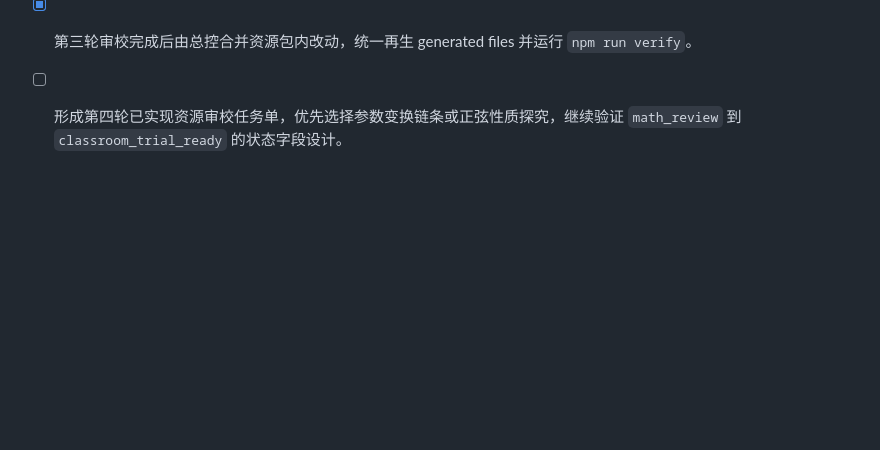
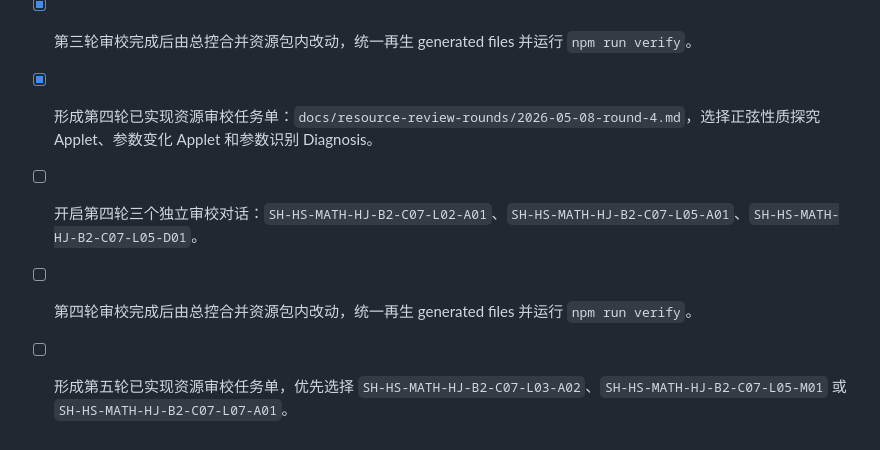
Before and after one commit to EasonZhangyichen/shanghai-hs-math-teaching-aids, a Markdown page: docs/02-next-actions.md, the part around the change. GitHub-like rendering; blank space fills up the shorter version.

Commit message:
docs(review): plan resource review round 4

```diff
--- a/docs/02-next-actions.md
+++ b/docs/02-next-actions.md
@@ -163,4 +163,7 @@
 - [x] 形成第三轮已实现资源审校任务单：`docs/resource-review-rounds/2026-05-08-round-3.md`，选择余弦链条两个 Applet 和一个 Diagnosis。
 - [x] 开启第三轮三个独立审校对话：`SH-HS-MATH-HJ-B2-C07-L03-A01`、`SH-HS-MATH-HJ-B2-C07-L04-A01`、`SH-HS-MATH-HJ-B2-C07-L04-D01`。
 - [x] 第三轮审校完成后由总控合并资源包内改动，统一再生 generated files 并运行 `npm run verify`。
-- [ ] 形成第四轮已实现资源审校任务单，优先选择参数变换链条或正弦性质探究，继续验证 `math_review` 到 `classroom_trial_ready` 的状态字段设计。
+- [x] 形成第四轮已实现资源审校任务单：`docs/resource-review-rounds/2026-05-08-round-4.md`，选择正弦性质探究 Applet、参数变化 Applet 和参数识别 Diagnosis。
+- [ ] 开启第四轮三个独立审校对话：`SH-HS-MATH-HJ-B2-C07-L02-A01`、`SH-HS-MATH-HJ-B2-C07-L05-A01`、`SH-HS-MATH-HJ-B2-C07-L05-D01`。
+- [ ] 第四轮审校完成后由总控合并资源包内改动，统一再生 generated files 并运行 `npm run verify`。
+- [ ] 形成第五轮已实现资源审校任务单，优先选择 `SH-HS-MATH-HJ-B2-C07-L03-A02`、`SH-HS-MATH-HJ-B2-C07-L05-M01` 或 `SH-HS-MATH-HJ-B2-C07-L07-A01`。
```
Also changed, not shown: docs/resource-review-rounds/2026-05-08-round-4.md (added, +95 -0 lines), docs/thread-starter-prompts.md (+2 -1 lines).
